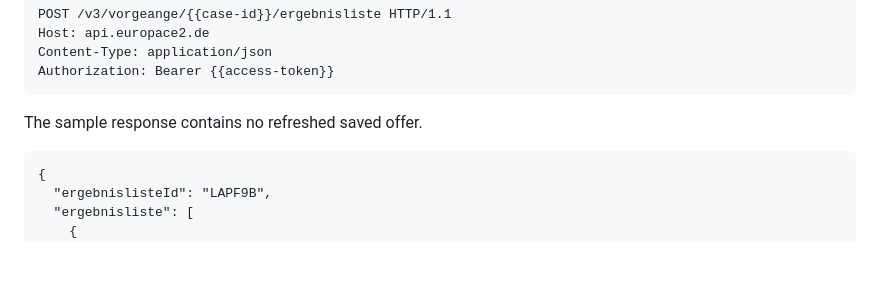
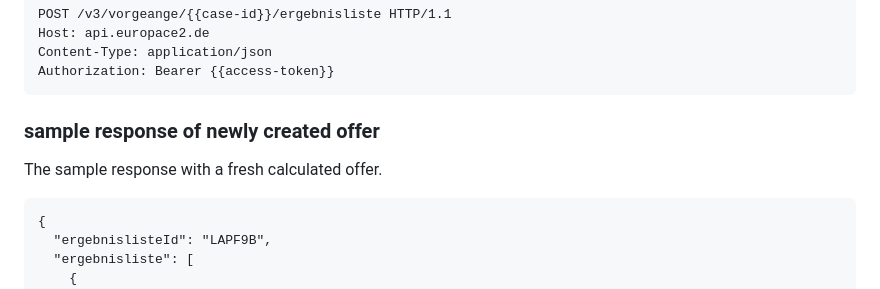
Before and after one commit to europace/baufismart-angebote-api, a Markdown page: README.md, the part around one of its changes. Drawn GitHub-style; blank space fills up the shorter version.

Commit message:
info about refreshed offer

````diff
--- a/README.md
+++ b/README.md
@@ -83,7 +83,9 @@ Content-Type: application/json
 Authorization: Bearer {{access-token}}
 ```
 
-The sample response contains no refreshed saved offer.
+### sample response of newly created offer
+
+The sample response with a fresh calculated offer.
 
 ```
 {
````
Also changed, not shown: other parts of README.md (+130 -0 lines).
